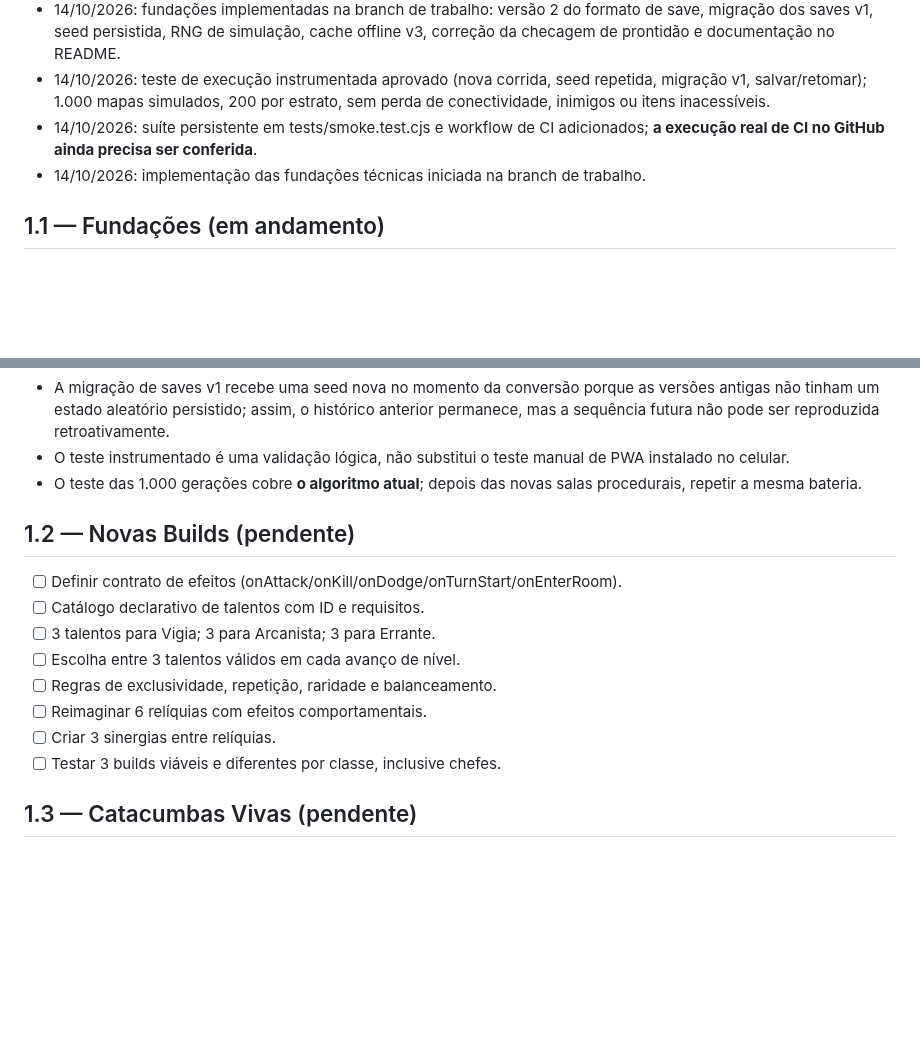
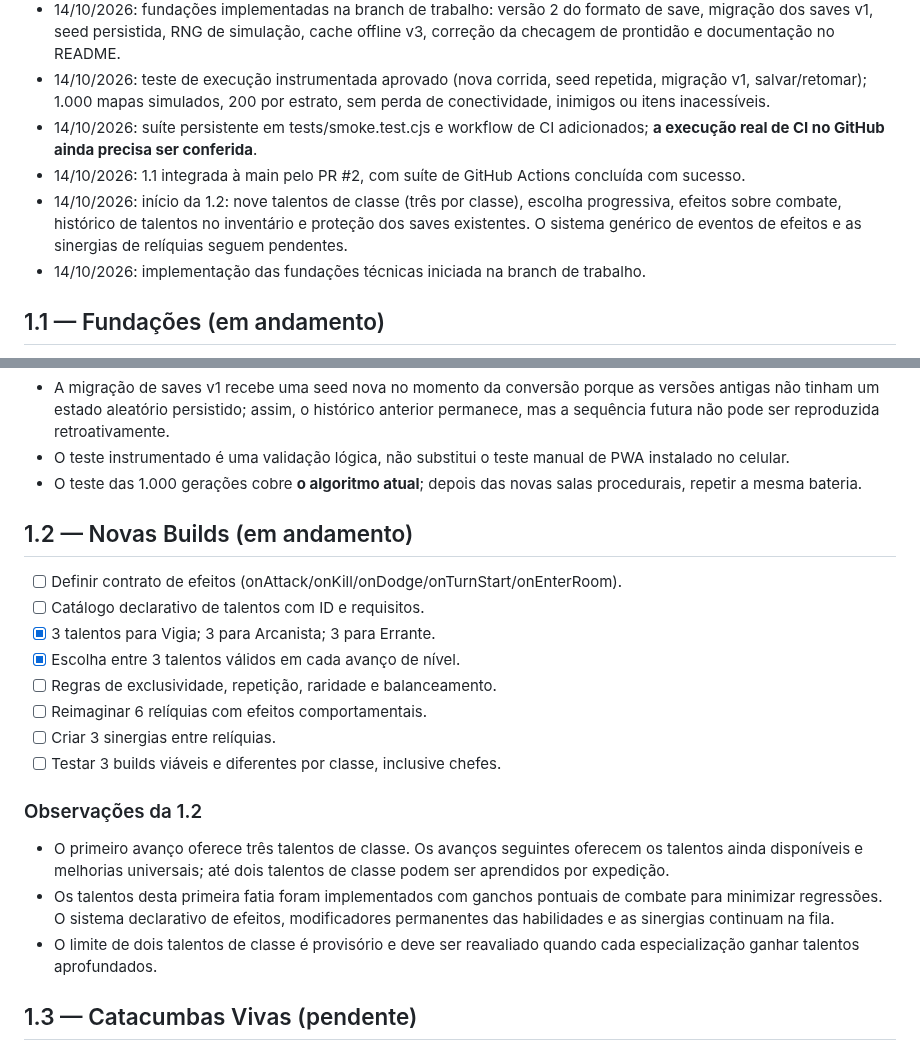
Before and after one commit to pedromaintenance/catacumbas-de-golzdov, a Markdown page: docs/ROADMAP_2.0.md, 2 parts joined by grey strips. Drawn GitHub-style; blank space fills up the shorter version.

Commit message:
docs: registrar talentos iniciais da versão 1.2 no roadmap

```diff
--- a/docs/ROADMAP_2.0.md
+++ b/docs/ROADMAP_2.0.md
@@ -11,6 +11,8 @@ Atualizado em: 14/10/2026. Planejamento detalhado: [GAME_DESIGN_2.0.md](GAME_DES
 - 14/10/2026: fundações implementadas na branch de trabalho: versão 2 do formato de save, migração dos saves v1, seed persistida, RNG de simulação, cache offline v3, correção da checagem de prontidão e documentação no README.
 - 14/10/2026: teste de execução instrumentada aprovado (nova corrida, seed repetida, migração v1, salvar/retomar); 1.000 mapas simulados, 200 por estrato, sem perda de conectividade, inimigos ou itens inacessíveis.
 - 14/10/2026: suíte persistente em tests/smoke.test.cjs e workflow de CI adicionados; **a execução real de CI no GitHub ainda precisa ser conferida**.
+- 14/10/2026: 1.1 integrada à main pelo PR #2, com suíte de GitHub Actions concluída com sucesso.
+- 14/10/2026: início da 1.2: nove talentos de classe (três por classe), escolha progressiva, efeitos sobre combate, histórico de talentos no inventário e proteção dos saves existentes. O sistema genérico de eventos de efeitos e as sinergias de relíquias seguem pendentes.
 - 14/10/2026: implementação das fundações técnicas iniciada na branch de trabalho.
 
 ## 1.1 — Fundações (em andamento)
@@ -35,16 +37,22 @@ Atualizado em: 14/10/2026. Planejamento detalhado: [GAME_DESIGN_2.0.md](GAME_DES
 - O teste instrumentado é uma validação lógica, não substitui o teste manual de PWA instalado no celular.
 - O teste das 1.000 gerações cobre **o algoritmo atual**; depois das novas salas procedurais, repetir a mesma bateria.
 
-## 1.2 — Novas Builds (pendente)
+## 1.2 — Novas Builds (em andamento)
 
 - [ ] Definir contrato de efeitos (onAttack/onKill/onDodge/onTurnStart/onEnterRoom).
 - [ ] Catálogo declarativo de talentos com ID e requisitos.
-- [ ] 3 talentos para Vigia; 3 para Arcanista; 3 para Errante.
-- [ ] Escolha entre 3 talentos válidos em cada avanço de nível.
+- [x] 3 talentos para Vigia; 3 para Arcanista; 3 para Errante.
+- [x] Escolha entre 3 talentos válidos em cada avanço de nível.
 - [ ] Regras de exclusividade, repetição, raridade e balanceamento.
 - [ ] Reimaginar 6 relíquias com efeitos comportamentais.
 - [ ] Criar 3 sinergias entre relíquias.
 - [ ] Testar 3 builds viáveis e diferentes por classe, inclusive chefes.
+
+### Observações da 1.2
+
+- O primeiro avanço oferece três talentos de classe. Os avanços seguintes oferecem os talentos ainda disponíveis e melhorias universais; até dois talentos de classe podem ser aprendidos por expedição.
+- Os talentos desta primeira fatia foram implementados com ganchos pontuais de combate para minimizar regressões. O sistema declarativo de efeitos, modificadores permanentes das habilidades e as sinergias continuam na fila.
+- O limite de dois talentos de classe é provisório e deve ser reavaliado quando cada especialização ganhar talentos aprofundados.
 
 ## 1.3 — Catacumbas Vivas (pendente)
 
```
